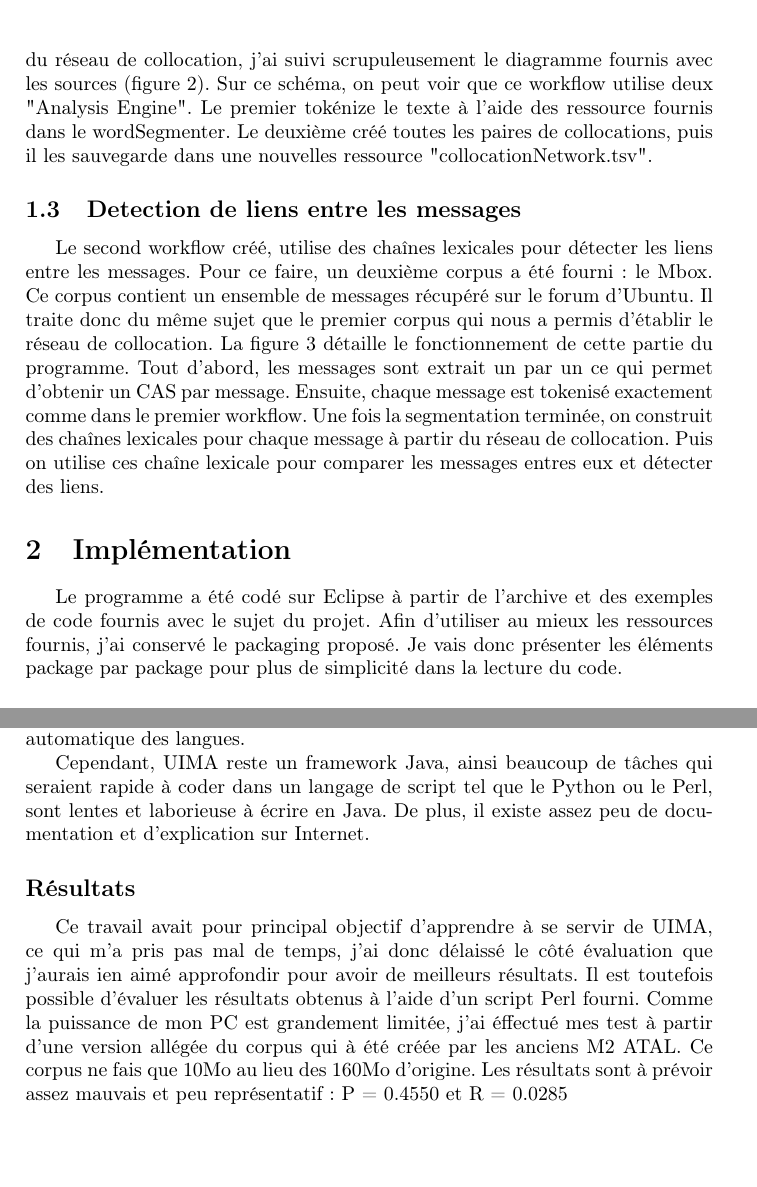
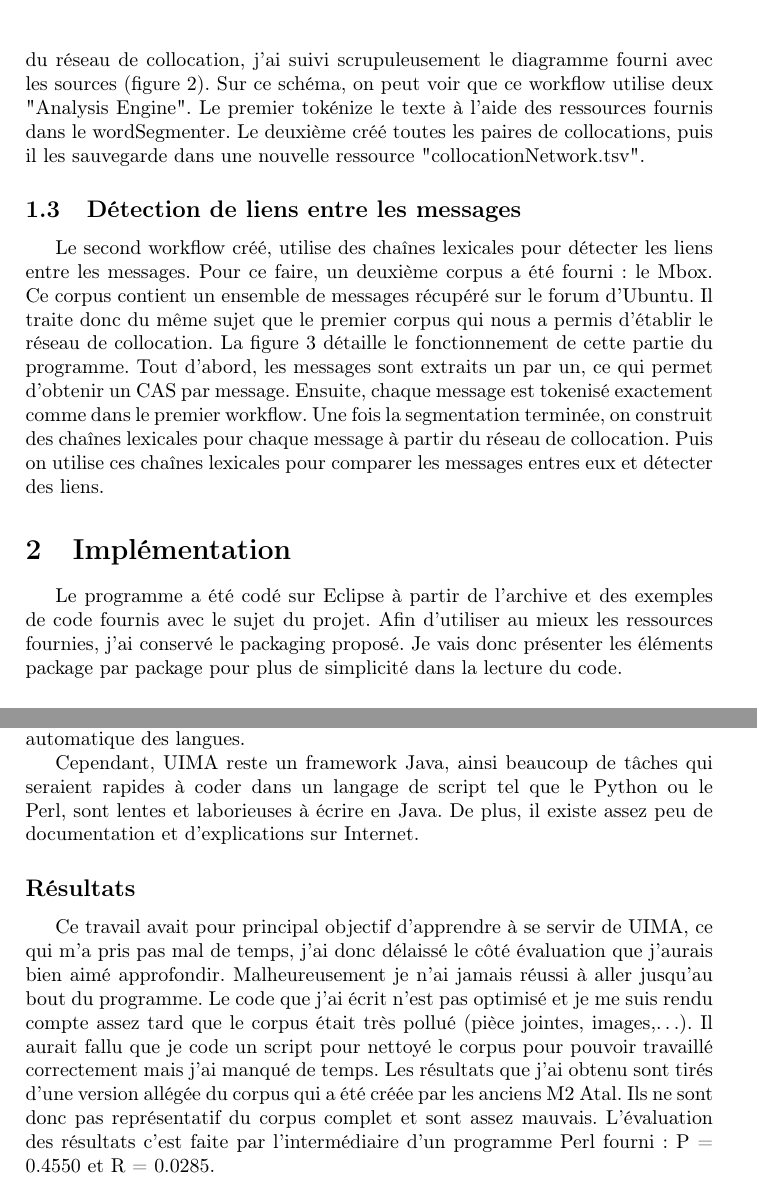
Before and after one commit to Slayerxoxo/myUimaDevLogProject, a LaTeX document (report/main.tex): two parts of pages 6 and 8 of 8, joined at a grey line, cut so that both start at the same text, the shorter picture padded with empty space. Compiled offline with pdfLaTeX.

Commit message:
fin du rapport

```diff
--- a/report/main.tex
+++ b/report/main.tex
@@ -81,15 +81,15 @@ Les figures 2 et 3 sont les dernières versions de l'architecture. Ce sont celle
 
 	\subsection{Construction du réseau de collocation}
 
-	Le premier workflow créé fut celui du réseau de collocation. En effet, la première étape du programme consiste à utiliser un corpus Zim comme corpus d'apprentissage, afin de créer un réseau de collocation. Ce corpus est différent de celui avec lequel nous manipulerons les messages dans la suite du programme. Il s'agit d'une documentation pour Ubuntu, datée de 2009. Pour coder la création du réseau de collocation, j'ai suivi scrupuleusement le diagramme fournis avec les sources (figure 2). Sur ce schéma, on peut voir que ce workflow utilise deux "Analysis Engine". Le premier tokénize le texte à l'aide des ressource fournis dans le wordSegmenter. Le deuxième créé toutes les paires de collocations, puis il les sauvegarde dans une nouvelles ressource "collocationNetwork.tsv".
+	Le premier workflow créé fut celui du réseau de collocation. En effet, la première étape du programme consiste à utiliser un corpus Zim comme corpus d'apprentissage, afin de créer un réseau de collocation. Ce corpus est différent de celui avec lequel nous manipulerons les messages dans la suite du programme. Il s'agit d'une documentation pour Ubuntu, datée de 2009. Pour coder la création du réseau de collocation, j'ai suivi scrupuleusement le diagramme fourni avec les sources (figure 2). Sur ce schéma, on peut voir que ce workflow utilise deux "Analysis Engine". Le premier tokénize le texte à l'aide des ressources fournis dans le wordSegmenter. Le deuxième créé toutes les paires de collocations, puis il les sauvegarde dans une nouvelle ressource "collocationNetwork.tsv".
 
-	\subsection{Detection de liens entre les messages}
+	\subsection{Détection de liens entre les messages}
 
-	Le second workflow créé, utilise des chaînes lexicales pour détecter les liens entre les messages. Pour ce faire, un deuxième corpus a été fourni : le Mbox. Ce corpus contient un ensemble de messages récupéré sur le forum d'Ubuntu. Il traite donc du même sujet que le premier corpus qui nous a permis d’établir le réseau de collocation. La figure 3 détaille le fonctionnement de cette partie du programme. Tout d'abord, les messages sont extrait un par un ce qui permet d'obtenir un CAS par message. Ensuite, chaque message est tokenisé exactement comme dans le premier workflow. Une fois la segmentation terminée, on construit des chaînes lexicales pour chaque message à partir du réseau de collocation. Puis on utilise ces chaîne lexicale pour comparer les messages entres eux et détecter des liens.
+	Le second workflow créé, utilise des chaînes lexicales pour détecter les liens entre les messages. Pour ce faire, un deuxième corpus a été fourni : le Mbox. Ce corpus contient un ensemble de messages récupéré sur le forum d'Ubuntu. Il traite donc du même sujet que le premier corpus qui nous a permis d’établir le réseau de collocation. La figure 3 détaille le fonctionnement de cette partie du programme. Tout d'abord, les messages sont extraits un par un, ce qui permet d'obtenir un CAS par message. Ensuite, chaque message est tokenisé exactement comme dans le premier workflow. Une fois la segmentation terminée, on construit des chaînes lexicales pour chaque message à partir du réseau de collocation. Puis on utilise ces chaînes lexicales pour comparer les messages entres eux et détecter des liens.
 
 	\section{Implémentation}
 
-Le programme a été codé sur Eclipse à partir de l'archive et des exemples de code fournis avec le sujet du projet. Afin d'utiliser au mieux les ressources fournis, j'ai conservé le packaging proposé. Je vais donc présenter les éléments package par package pour plus de simplicité dans la lecture du code.
+Le programme a été codé sur Eclipse à partir de l'archive et des exemples de code fournis avec le sujet du projet. Afin d'utiliser au mieux les ressources fournies, j'ai conservé le packaging proposé. Je vais donc présenter les éléments package par package pour plus de simplicité dans la lecture du code.
 
 	\subsection{zim2collocationNetwork}
 	Le package \texttt{zim2collocationNetwork} contient tous les objets java que j'ai créé ou modifié pour permettre la génération du réseau de collocation. L'Analysis Engines \texttt{CollocationNetworkBuilderAE} a été partiellement fourni, il ne manquait que la partie process à coder.
@@ -125,10 +125,10 @@ L'exécution du programme complet se fait par le lancement des deux workflow : d
 
 	Au terme de ce travail, plusieurs remarques peuvent être faites. Tout d'abord, notons que ce projet nous a permis de découvrir une nouvelle technologie : UIMA. Bien que l'utilisation de ce framework ne soit pas facile à apprendre, à terme il s'est révélé être un outil puissant et très utile pour le traitement automatique des langues.
 
-	Cependant, UIMA reste un framework Java, ainsi beaucoup de tâches qui seraient rapide à coder dans un langage de script tel que le Python ou le Perl, sont lentes et laborieuse à écrire en Java. De plus, il existe assez peu de documentation et d'explication sur Internet.
+	Cependant, UIMA reste un framework Java, ainsi beaucoup de tâches qui seraient rapides à coder dans un langage de script tel que le Python ou le Perl, sont lentes et laborieuses à écrire en Java. De plus, il existe assez peu de documentation et d'explications sur Internet.
 
 	\subsection*{Résultats}
-	Ce travail avait pour principal objectif d'apprendre à se servir de UIMA, ce qui m'a pris pas mal de temps, j'ai donc délaissé le côté évaluation que j'aurais ien aimé approfondir pour avoir de meilleurs résultats. Il est toutefois possible d’évaluer les résultats obtenus à l’aide d’un script Perl fourni. Comme la puissance de mon PC est grandement limitée, j'ai éffectué mes test à partir d'une version allégée du corpus qui à été créée par les anciens M2 ATAL. Ce corpus ne fais que 10Mo au lieu des 160Mo d'origine. Les résultats sont à prévoir assez mauvais et peu représentatif : P = 0.4550 et R = 0.0285
+	Ce travail avait pour principal objectif d'apprendre à se servir de UIMA, ce qui m'a pris pas mal de temps, j'ai donc délaissé le côté évaluation que j'aurais bien aimé approfondir. Malheureusement je n'ai jamais réussi à aller jusqu'au bout du programme. Le code que j'ai écrit n'est pas optimisé et je me suis rendu compte assez tard que le corpus était très pollué (pièce jointes, images,\dots). Il aurait fallu que je code un script pour nettoyé le corpus pour pouvoir travaillé correctement mais j'ai manqué de temps. Les résultats que j'ai obtenu sont tirés d'une version allégée du corpus qui a été créée par les anciens M2 Atal. Ils ne sont donc pas représentatif du corpus complet et sont assez mauvais. L'évaluation des résultats c'est faite par l'intermédiaire d'un programme Perl fourni : P = 0.4550 et R = 0.0285.
 
 	%\newpage
 
```
Also changed, not shown: report/main.pdf, report/main.tex (12 more changed lines).
